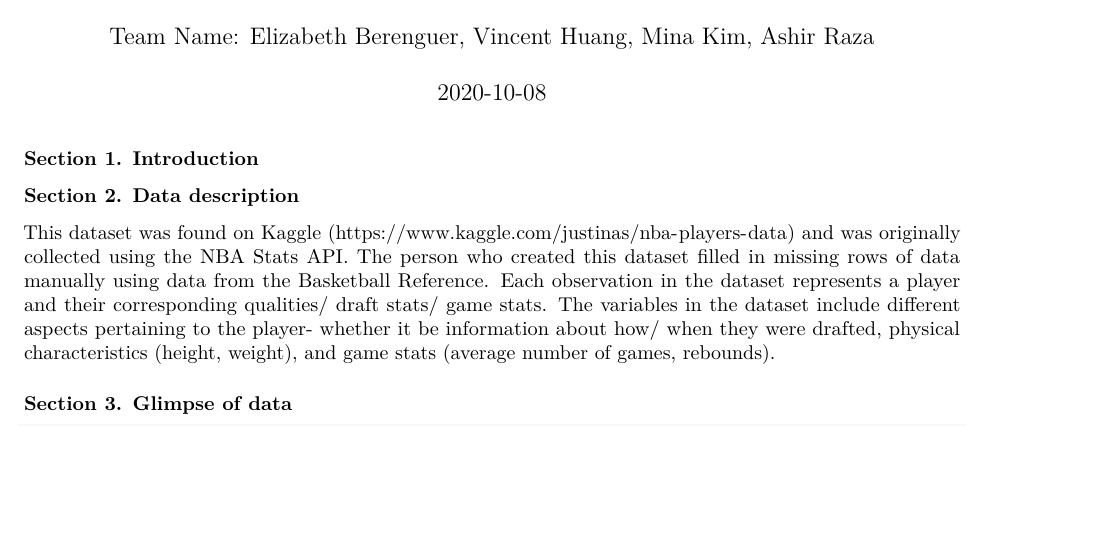
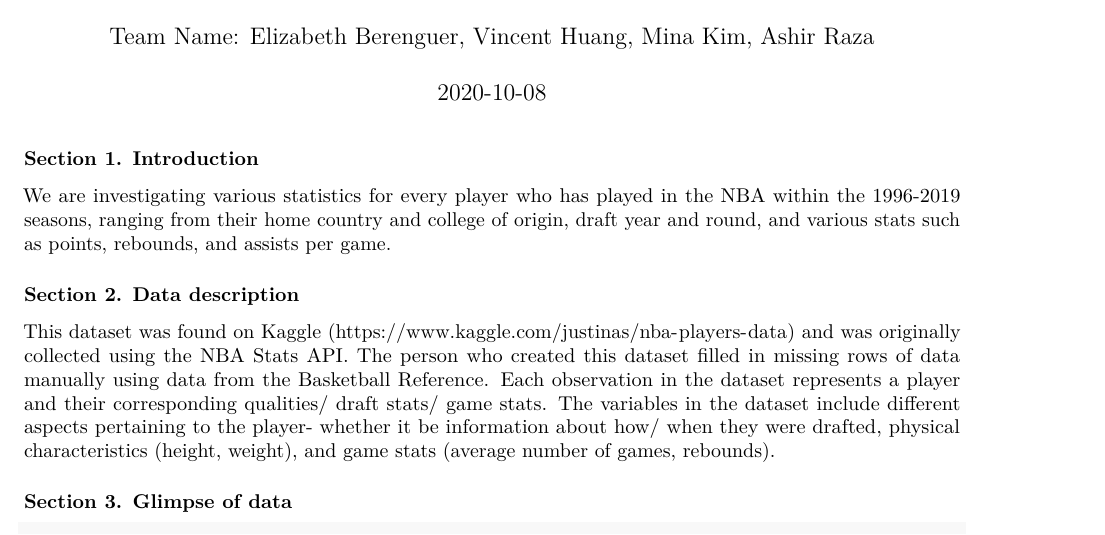
Before and after one commit to VinceMan54321/NBA-Draftee-Data-Analysis, an R Markdown document (proposal.Rmd): part of page 1 of 2, cut so that both start at the same text, the shorter picture padded with empty space. The pictures show the output file proposal.pdf that the author committed with the source.

Commit message:
Started Section 1.

```diff
--- a/proposal.Rmd
+++ b/proposal.Rmd
@@ -6,6 +6,7 @@ output: pdf_document
 ---
 
 ### Section 1. Introduction
+We are investigating various statistics for every player who has played in the NBA within the 1996-2019 seasons, ranging from their home country and college of origin, draft year and round, and various stats such as points, rebounds, and assists per game.
 
 ### Section 2. Data description
 This dataset was found on Kaggle (https://www.kaggle.com/justinas/nba-players-data) and was originally collected using the NBA Stats API. The person who created this dataset filled in missing rows of data manually using data from the Basketball Reference. Each observation in the dataset represents a player and their corresponding qualities/ draft stats/ game stats. The variables in the dataset include different aspects pertaining to the player- whether it be information about how/ when they were drafted, physical characteristics (height, weight), and game stats (average number of games, rebounds).
```
Also changed, not shown: proposal.pdf.
